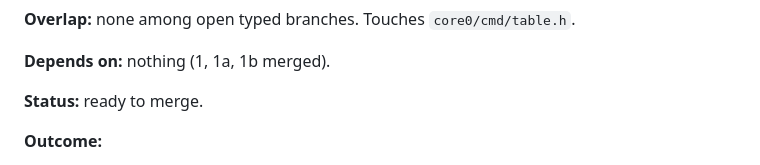
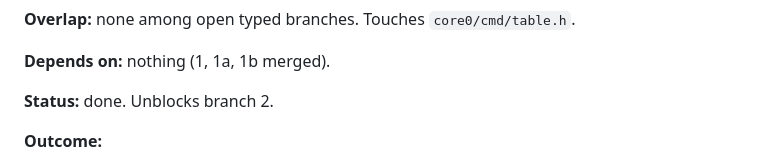
Before and after one commit to ssnjr2002/Urumi-Fw, a Markdown page: docs/plans/state-handling.md, the part around the change. Drawn GitHub-style.

Commit message:
docs: mark slot-map done
Co-Authored-By: Claude Opus 5.5 <noreply@anthropic.com>

```diff
--- a/docs/plans/state-handling.md
+++ b/docs/plans/state-handling.md
@@ -735,7 +735,7 @@ axis is unbound.
 
 **Depends on:** nothing (1, 1a, 1b merged).
 
-**Status:** ready to merge.
+**Status:** done. Unblocks branch 2.
 
 **Outcome:**
 
```
